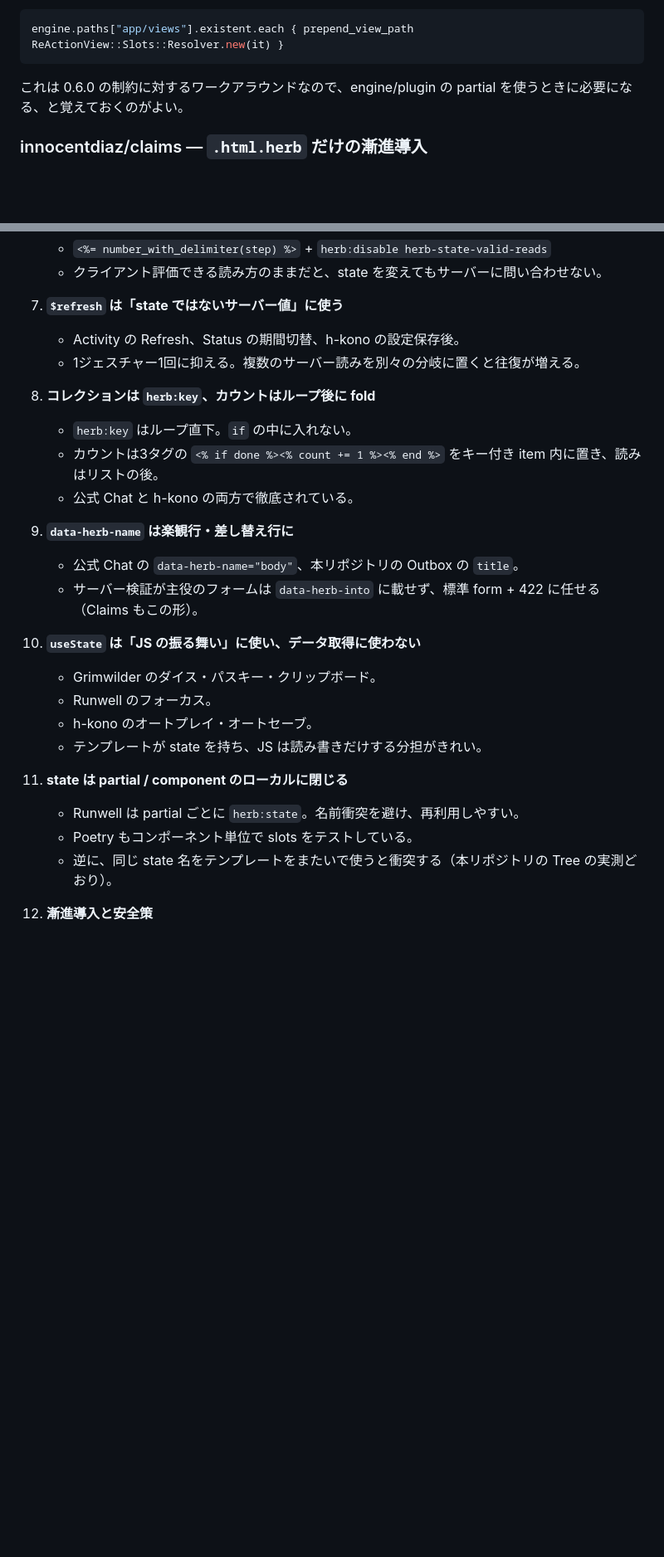
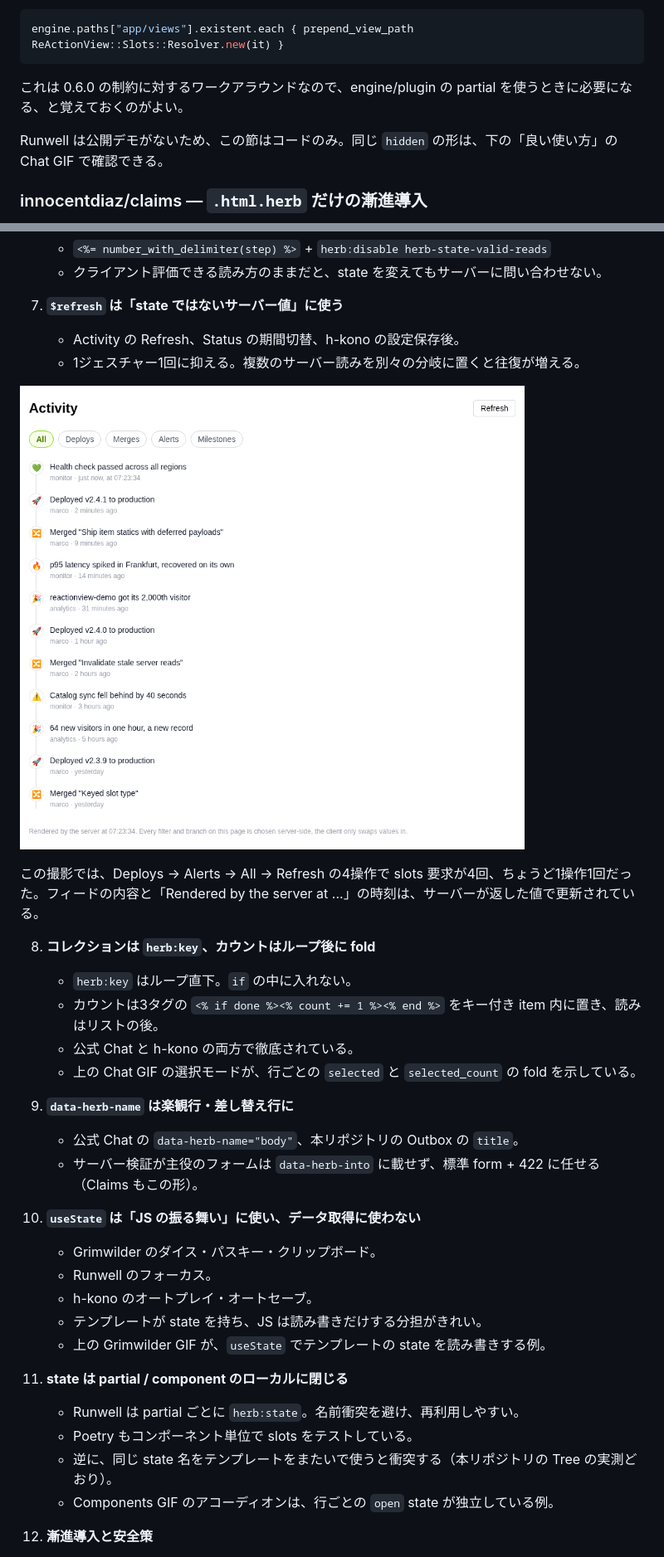
Before and after one commit to nayu7u/study-reactionview, a Markdown page: docs/other-implementations.md, 2 parts joined by grey strips. Shown at 83% size. Rendered like a GitHub page; pictures changed too: docs/media/31-demo-activity-server.gif (added); blank space fills up the shorter version.

```diff
--- a/docs/other-implementations.md
+++ b/docs/other-implementations.md
@@ -158,6 +166,8 @@ engine.paths["app/views"].existent.each { prepend_view_path ReActionView::Slots:
 
 これは 0.6.0 の制約に対するワークアラウンドなので、engine/plugin の partial を使うときに必要になる、と覚えておくのがよい。
 
+Runwell は公開デモがないため、この節はコードのみ。同じ `hidden` の形は、下の「良い使い方」の Chat GIF で確認できる。
+
 ### innocentdiaz/claims — `.html.herb` だけの漸進導入
 
 `config.slots = :client`、`intercept_erb` は commented のまま。**`.html.herb` の4ファイルだけ**を reactive にしている（[config/initializers/reactionview.rb](https://github.com/innocentdiaz/claims/blob/main/config/initializers/reactionview.rb)）。
@@ -240,10 +265,15 @@ engine.paths["app/views"].existent.each { prepend_view_path ReActionView::Slots:
    - Activity の Refresh、Status の期間切替、h-kono の設定保存後。
    - 1ジェスチャー1回に抑える。複数のサーバー読みを別々の分岐に置くと往復が増える。
 
+![公式 Activity。Deploys → Alerts → All → Refresh。server mode なので各操作が slots 1回（合計4回）](media/31-demo-activity-server.gif)
+
+この撮影では、Deploys → Alerts → All → Refresh の4操作で slots 要求が4回、ちょうど1操作1回だった。フィードの内容と「Rendered by the server at ...」の時刻は、サーバーが返した値で更新されている。
+
 8. **コレクションは `herb:key`、カウントはループ後に fold**
    - `herb:key` はループ直下。`if` の中に入れない。
    - カウントは3タグの `<% if done %><% count += 1 %><% end %>` をキー付き item 内に置き、読みはリストの後。
    - 公式 Chat と h-kono の両方で徹底されている。
+   - 上の Chat GIF の選択モードが、行ごとの `selected` と `selected_count` の fold を示している。
 
 9. **`data-herb-name` は楽観行・差し替え行に**
    - 公式 Chat の `data-herb-name="body"`、本リポジトリの Outbox の `title`。
@@ -254,11 +284,13 @@ engine.paths["app/views"].existent.each { prepend_view_path ReActionView::Slots:
     - Runwell のフォーカス。
     - h-kono のオートプレイ・オートセーブ。
     - テンプレートが state を持ち、JS は読み書きだけする分担がきれい。
+    - 上の Grimwilder GIF が、`useState` でテンプレートの state を読み書きする例。
 
 11. **state は partial / component のローカルに閉じる**
     - Runwell は partial ごとに `herb:state`。名前衝突を避け、再利用しやすい。
     - Poetry もコンポーネント単位で slots をテストしている。
     - 逆に、同じ state 名をテンプレートをまたいで使うと衝突する（本リポジトリの Tree の実測どおり）。
+    - Components GIF のアコーディオンは、行ごとの `open` state が独立している例。
 
 12. **漸進導入と安全策**
     - `.html.herb` だけ reactive にする（Claims）。
```
Also changed, not shown: other parts of docs/other-implementations.md (+25 -2 lines), README.md (+1 -1 lines), docs/media/27-grimwilder-roll.gif (added), docs/media/28-h-kono-server-mode.gif (added), docs/media/29-demo-chat-selection.gif (added), docs/media/30-demo-components.gif (added), docs/media/32-demo-cascade.gif (added).
